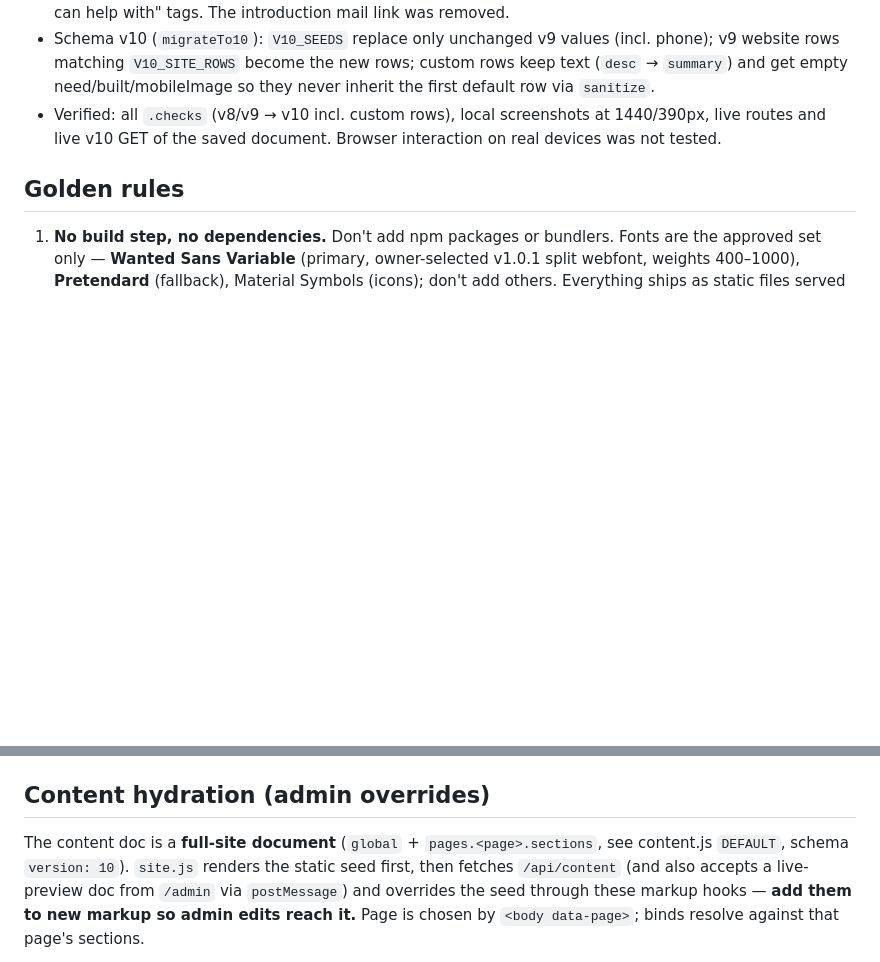
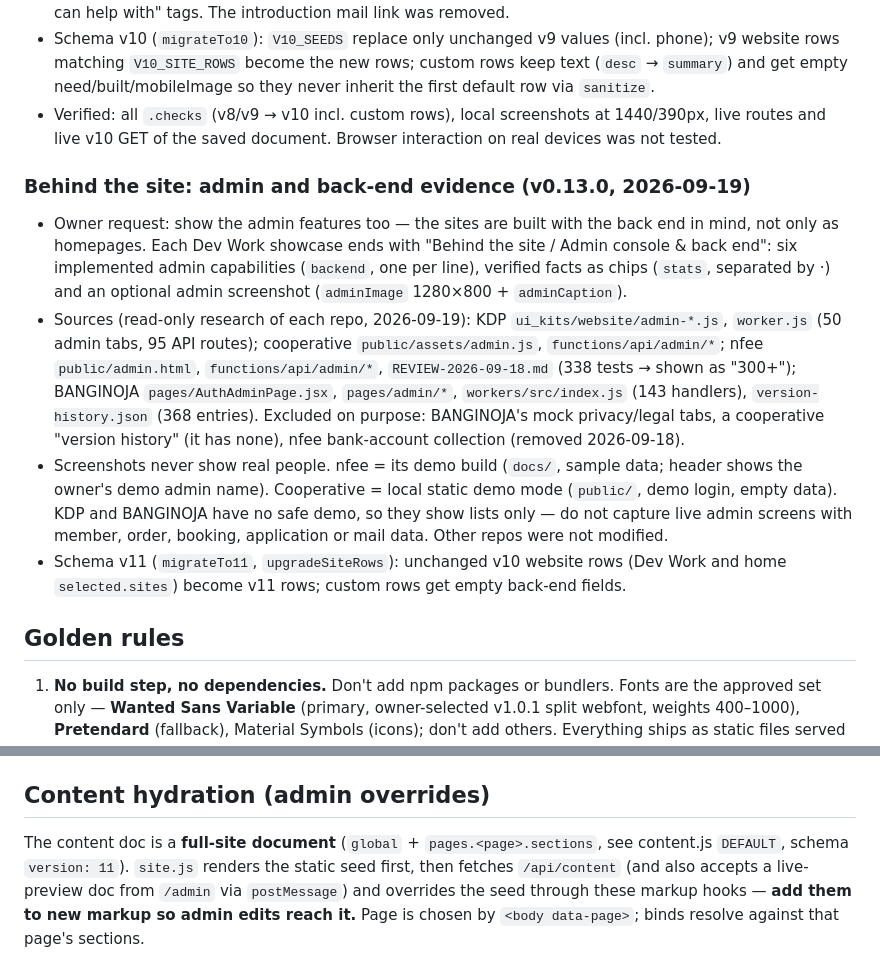
Before and after one commit to scoutkorea-jimmy/JimmyPark-net, a Markdown page: CLAUDE.md, 2 parts joined by grey strips. GitHub-like rendering; blank space fills up the shorter version.

Commit message:
Document the Behind the site admin evidence
Co-Authored-By: Claude Opus 5 (1M context) <noreply@anthropic.com>

```diff
--- a/CLAUDE.md
+++ b/CLAUDE.md
@@ -186,6 +186,24 @@ Hosted on **Cloudflare Pages** with Pages Functions for a tiny CMS API + TOTP-ga
 - Verified: all `.checks` (v8/v9 → v10 incl. custom rows), local screenshots at 1440/390px, live routes
   and live v10 GET of the saved document. Browser interaction on real devices was not tested.
 
+### Behind the site: admin and back-end evidence (v0.13.0, 2026-09-19)
+- Owner request: show the admin features too — the sites are built with the back end in mind, not
+  only as homepages. Each Dev Work showcase ends with "Behind the site / Admin console & back end":
+  six implemented admin capabilities (`backend`, one per line), verified facts as chips (`stats`,
+  separated by ·) and an optional admin screenshot (`adminImage` 1280×800 + `adminCaption`).
+- Sources (read-only research of each repo, 2026-09-19): KDP `ui_kits/website/admin-*.js`, `worker.js`
+  (50 admin tabs, 95 API routes); cooperative `public/assets/admin.js`, `functions/api/admin/*`;
+  nfee `public/admin.html`, `functions/api/admin/*`, `REVIEW-2026-09-18.md` (338 tests → shown as
+  "300+"); BANGINOJA `pages/AuthAdminPage.jsx`, `pages/admin/*`, `workers/src/index.js` (143 handlers),
+  `version-history.json` (368 entries). Excluded on purpose: BANGINOJA's mock privacy/legal tabs,
+  a cooperative "version history" (it has none), nfee bank-account collection (removed 2026-09-18).
+- Screenshots never show real people. nfee = its demo build (`docs/`, sample data; header shows the
+  owner's demo admin name). Cooperative = local static demo mode (`public/`, demo login, empty
+  data). KDP and BANGINOJA have no safe demo, so they show lists only — do not capture live admin
+  screens with member, order, booking, application or mail data. Other repos were not modified.
+- Schema v11 (`migrateTo11`, `upgradeSiteRows`): unchanged v10 website rows (Dev Work and home
+  `selected.sites`) become v11 rows; custom rows get empty back-end fields.
+
 ## Golden rules
 1. **No build step, no dependencies.** Don't add npm packages or bundlers. Fonts are the
    approved set only — **Wanted Sans Variable** (primary, owner-selected v1.0.1 split webfont, weights 400–1000),
@@ -347,7 +365,7 @@ VERSION         site version string (currently mirrored in ?v= asset query strin
 
 ## Content hydration (admin overrides)
 The content doc is a **full-site document** (`global` + `pages.<page>.sections`, see
-content.js `DEFAULT`, schema `version: 10`). `site.js` renders the static seed first, then
+content.js `DEFAULT`, schema `version: 11`). `site.js` renders the static seed first, then
 fetches `/api/content` (and also accepts a live-preview doc from `/admin` via `postMessage`)
 and overrides the seed through these markup hooks — **add them to new markup so admin edits
 reach it.** Page is chosen by `<body data-page>`; binds resolve against that page's sections.
```
Also changed, not shown: design.md (+9 -0 lines).
